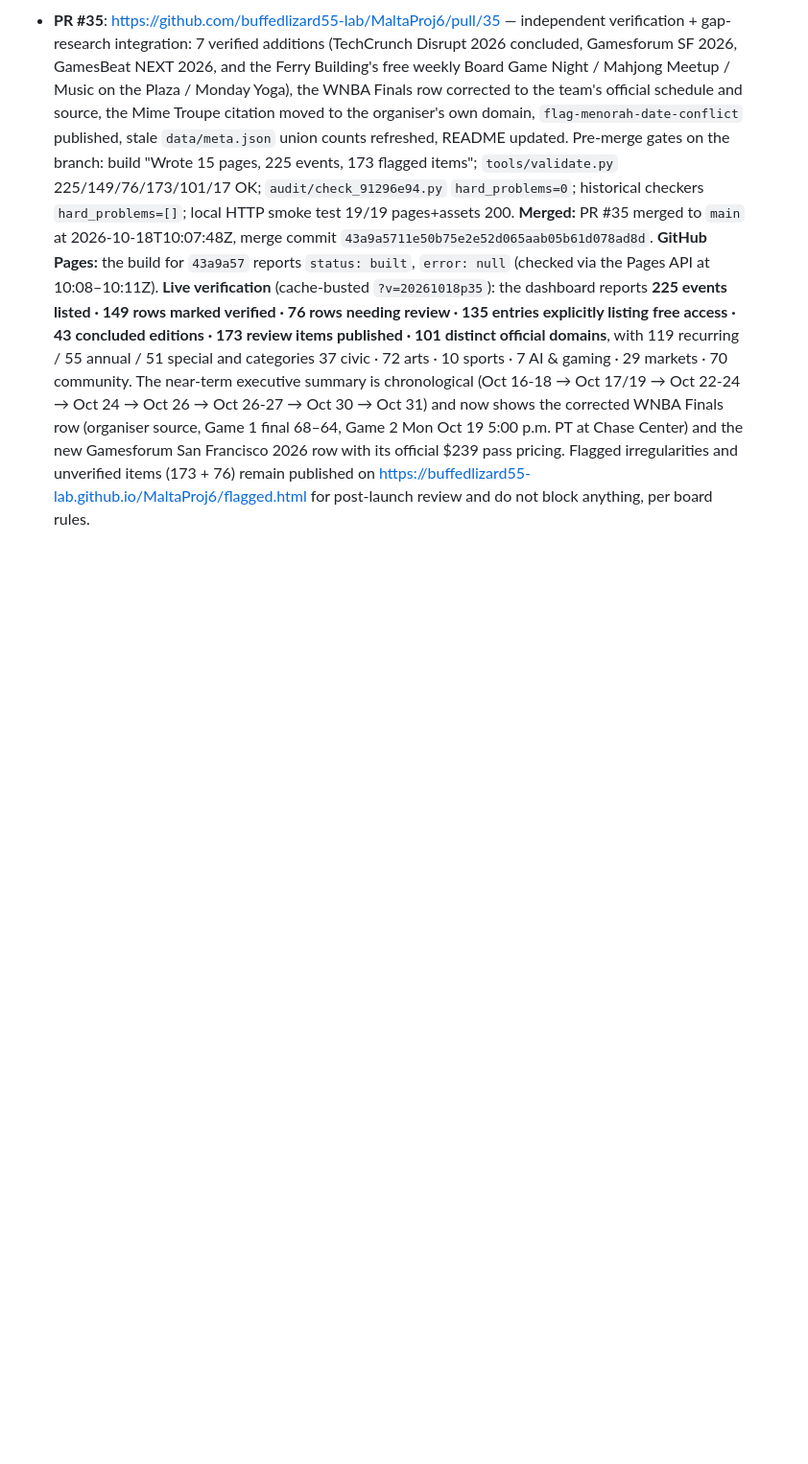
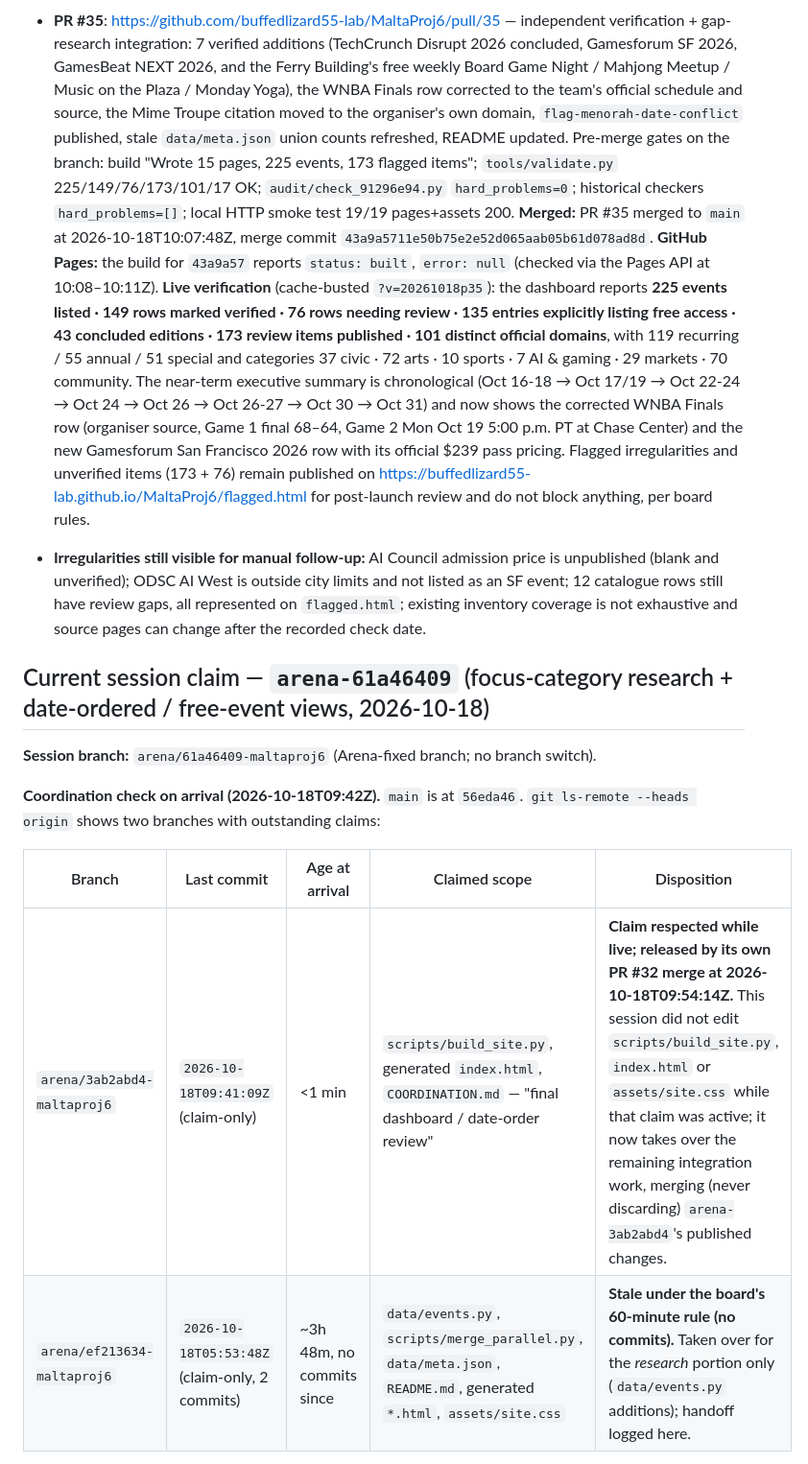
Before and after one commit to buffedlizard55-lab/MaltaProj6, a Markdown page: COORDINATION.md, the part around one of its changes. Shown at 96% size. Rendered like a GitHub page; blank space fills up the shorter version.

Commit message:
docs: claim focus-category research and date-ordered views (arena-61a46409)
Co-authored-by: arena-agent <297053741+arena-agent@users.noreply.github.com>

```diff
--- a/COORDINATION.md
+++ b/COORDINATION.md
@@ -758,3 +758,18 @@ Session branch: `arena/91296e94-maltaproj6` (Arena-fixed branch for this session
 - **PR #35**: https://github.com/buffedlizard55-lab/MaltaProj6/pull/35 — independent verification + gap-research integration: 7 verified additions (TechCrunch Disrupt 2026 concluded, Gamesforum SF 2026, GamesBeat NEXT 2026, and the Ferry Building's free weekly Board Game Night / Mahjong Meetup / Music on the Plaza / Monday Yoga), the WNBA Finals row corrected to the team's official schedule and source, the Mime Troupe citation moved to the organiser's own domain, `flag-menorah-date-conflict` published, stale `data/meta.json` union counts refreshed, README updated. Pre-merge gates on the branch: build "Wrote 15 pages, 225 events, 173 flagged items"; `tools/validate.py` 225/149/76/173/101/17 OK; `audit/check_91296e94.py` `hard_problems=0`; historical checkers `hard_problems=[]`; local HTTP smoke test 19/19 pages+assets 200. **Merged:** PR #35 merged to `main` at 2026-10-18T10:07:48Z, merge commit `43a9a5711e50b75e2e52d065aab05b61d078ad8d`.
 **GitHub Pages:** the build for `43a9a57` reports `status: built`, `error: null` (checked via the Pages API at 10:08–10:11Z).
 **Live verification** (cache-busted `?v=20261018p35`): the dashboard reports **225 events listed · 149 rows marked verified · 76 rows needing review · 135 entries explicitly listing free access · 43 concluded editions · 173 review items published · 101 distinct official domains**, with 119 recurring / 55 annual / 51 special and categories 37 civic · 72 arts · 10 sports · 7 AI & gaming · 29 markets · 70 community. The near-term executive summary is chronological (Oct 16-18 → Oct 17/19 → Oct 22-24 → Oct 24 → Oct 26 → Oct 26-27 → Oct 30 → Oct 31) and now shows the corrected WNBA Finals row (organiser source, Game 1 final 68–64, Game 2 Mon Oct 19 5:00 p.m. PT at Chase Center) and the new Gamesforum San Francisco 2026 row with its official $239 pass pricing. Flagged irregularities and unverified items (173 + 76) remain published on https://buffedlizard55-lab.github.io/MaltaProj6/flagged.html for post-launch review and do not block anything, per board rules.
+
+- **Irregularities still visible for manual follow-up:** AI Council admission price is unpublished (blank and unverified); ODSC AI West is outside city limits and not listed as an SF event; 12 catalogue rows still have review gaps, all represented on `flagged.html`; existing inventory coverage is not exhaustive and source pages can change after the recorded check date.
+
+## Current session claim — `arena-61a46409` (focus-category research + date-ordered / free-event views, 2026-10-18)
+
+**Session branch:** `arena/61a46409-maltaproj6` (Arena-fixed branch; no branch switch).
+
+**Coordination check on arrival (2026-10-18T09:42Z).** `main` is at `56eda46`. `git ls-remote --heads origin`
+shows two branches with outstanding claims:
+
+| Branch | Last commit | Age at arrival | Claimed scope | Disposition |
+|---|---|---|---|---|
+| `arena/3ab2abd4-maltaproj6` | `2026-10-18T09:41:09Z` (claim-only) | <1 min | `scripts/build_site.py`, generated `index.html`, `COORDINATION.md` — "final dashboard / date-order review" | **Claim respected while live; released by its own PR #32 merge at 2026-10-18T09:54:14Z.** This session did not edit `scripts/build_site.py`, `index.html` or `assets/site.css` while that claim was active; it now takes over the remaining integration work, merging (never discarding) `arena-3ab2abd4`'s published changes. |
+| `arena/ef213634-maltaproj6` | `2026-10-18T05:53:48Z` (claim-only, 2 commits) | ~3h 48m, no commits since | `data/events.py`, `scripts/merge_parallel.py`, `data/meta.json`, `README.md`, generated `*.html`, `assets/site.css` | **Stale under the board's 60-minute rule (no commits).** Taken over for the *research* portion only (`data/events.py` additions); handoff logged here. |
+
```
Also changed, not shown: other parts of COORDINATION.md (+19 -0 lines).
